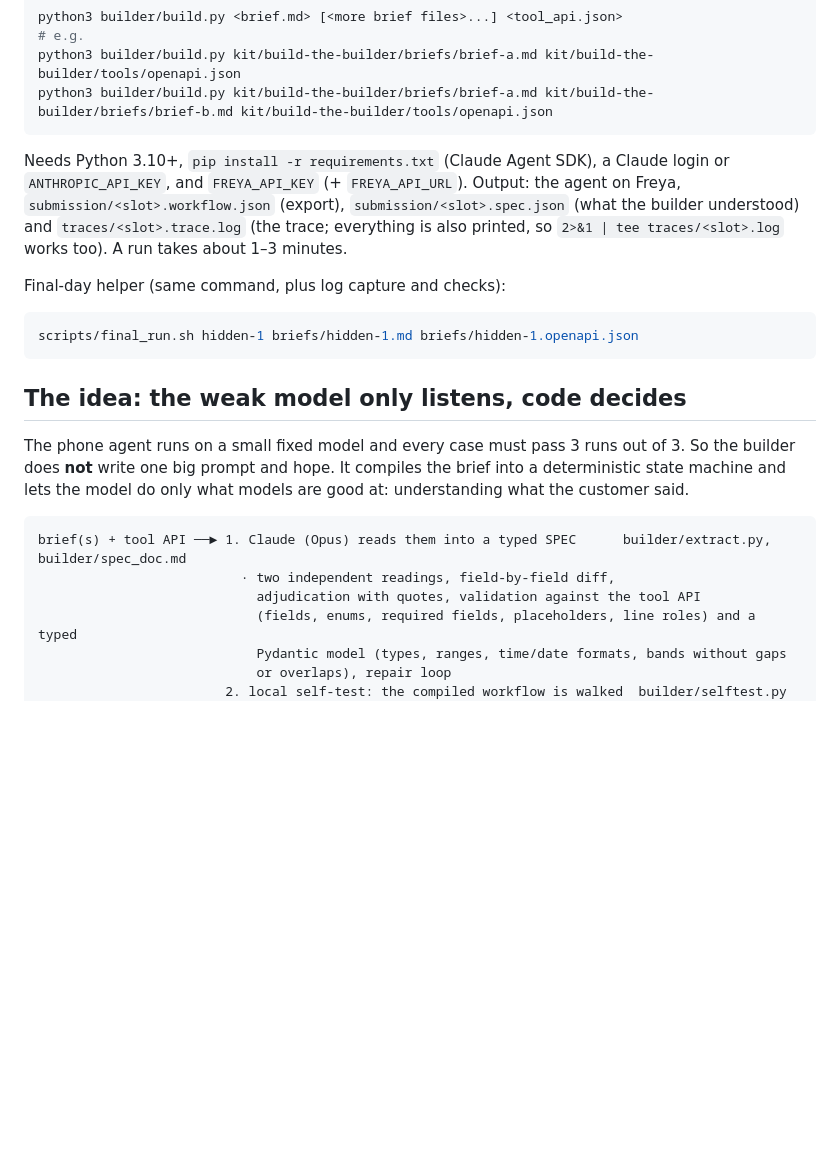
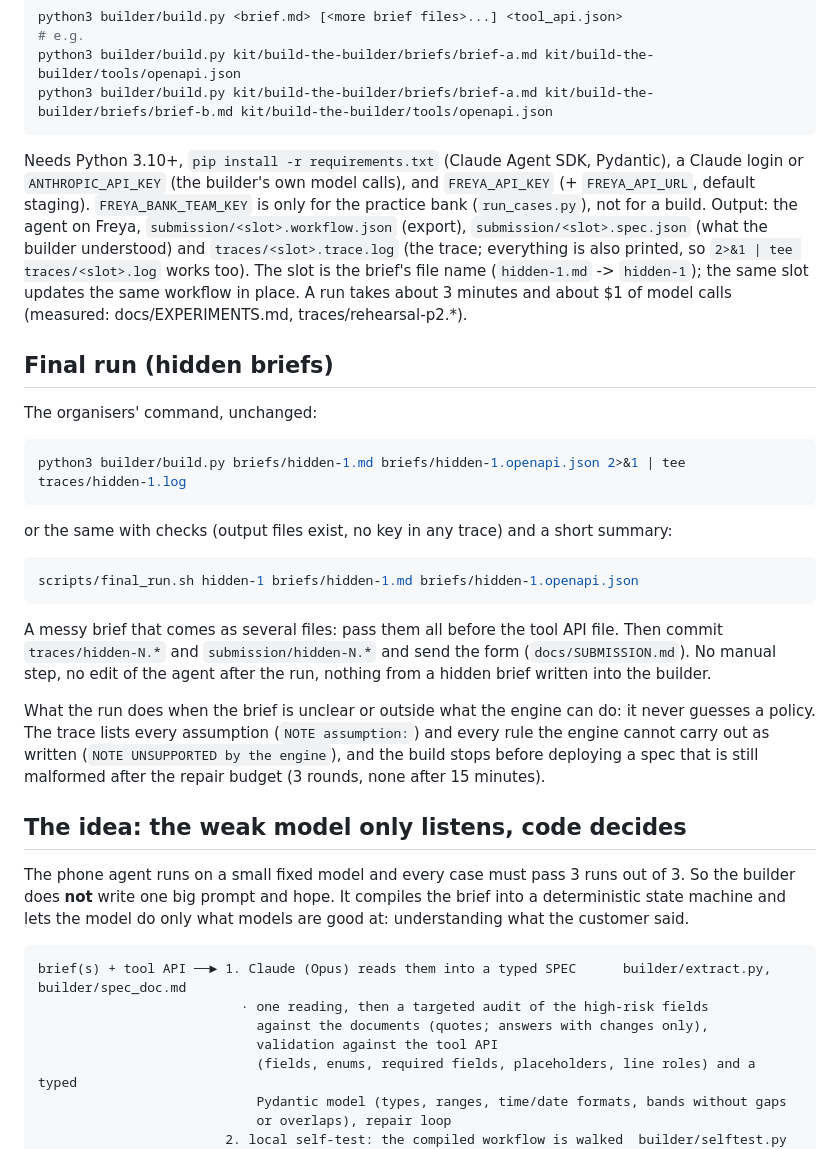
Before and after one commit to emrebarkind/freyahackathon, a Markdown page: README.md, the part around one of its changes. Drawn GitHub-style; blank space fills up the shorter version.

````diff
--- a/README.md
+++ b/README.md
@@ -10,16 +10,36 @@ python3 builder/build.py kit/build-the-builder/briefs/brief-a.md kit/build-the-b
 python3 builder/build.py kit/build-the-builder/briefs/brief-a.md kit/build-the-builder/briefs/brief-b.md kit/build-the-builder/tools/openapi.json
 ```
 
-Needs Python 3.10+, `pip install -r requirements.txt` (Claude Agent SDK), a Claude login or `ANTHROPIC_API_KEY`,
-and `FREYA_API_KEY` (+ `FREYA_API_URL`). Output: the agent on Freya, `submission/<slot>.workflow.json` (export),
-`submission/<slot>.spec.json` (what the builder understood) and `traces/<slot>.trace.log` (the trace; everything is also printed, so `2>&1 | tee traces/<slot>.log` works too). A run takes
-about 1–3 minutes.
+Needs Python 3.10+, `pip install -r requirements.txt` (Claude Agent SDK, Pydantic), a Claude login or
+`ANTHROPIC_API_KEY` (the builder's own model calls), and `FREYA_API_KEY` (+ `FREYA_API_URL`, default staging).
+`FREYA_BANK_TEAM_KEY` is only for the practice bank (`run_cases.py`), not for a build. Output: the agent on Freya,
+`submission/<slot>.workflow.json` (export), `submission/<slot>.spec.json` (what the builder understood) and
+`traces/<slot>.trace.log` (the trace; everything is also printed, so `2>&1 | tee traces/<slot>.log` works too).
+The slot is the brief's file name (`hidden-1.md` -> `hidden-1`); the same slot updates the same workflow in place.
+A run takes about 3 minutes and about $1 of model calls (measured: docs/EXPERIMENTS.md, traces/rehearsal-p2.*).
 
-Final-day helper (same command, plus log capture and checks):
+## Final run (hidden briefs)
+
+The organisers' command, unchanged:
+
+```bash
+python3 builder/build.py briefs/hidden-1.md briefs/hidden-1.openapi.json 2>&1 | tee traces/hidden-1.log
+```
+
+or the same with checks (output files exist, no key in any trace) and a short summary:
 
 ```bash
 scripts/final_run.sh hidden-1 briefs/hidden-1.md briefs/hidden-1.openapi.json
 ```
+
+A messy brief that comes as several files: pass them all before the tool API file. Then commit `traces/hidden-N.*`
+and `submission/hidden-N.*` and send the form (`docs/SUBMISSION.md`). No manual step, no edit of the agent after the
+run, nothing from a hidden brief written into the builder.
+
+What the run does when the brief is unclear or outside what the engine can do: it never guesses a policy. The
+trace lists every assumption (`NOTE assumption:`) and every rule the engine cannot carry out as written
+(`NOTE UNSUPPORTED by the engine`), and the build stops before deploying a spec that is still malformed after the repair budget
+(3 rounds, none after 15 minutes).
 
 ## The idea: the weak model only listens, code decides
 
@@ -29,8 +49,9 @@ only what models are good at: understanding what the customer said.
 
 ```
 brief(s) + tool API ──► 1. Claude (Opus) reads them into a typed SPEC      builder/extract.py, builder/spec_doc.md
-                          · two independent readings, field-by-field diff,
-                            adjudication with quotes, validation against the tool API
+                          · one reading, then a targeted audit of the high-risk fields
+                            against the documents (quotes; answers with changes only),
+                            validation against the tool API
                             (fields, enums, required fields, placeholders, line roles) and a typed
                             Pydantic model (types, ranges, time/date formats, bands without gaps
                             or overlaps), repair loop
````
Also changed, not shown: other parts of README.md (+14 -0 lines), docs/SUBMISSION.md (added, +50 -0 lines).
